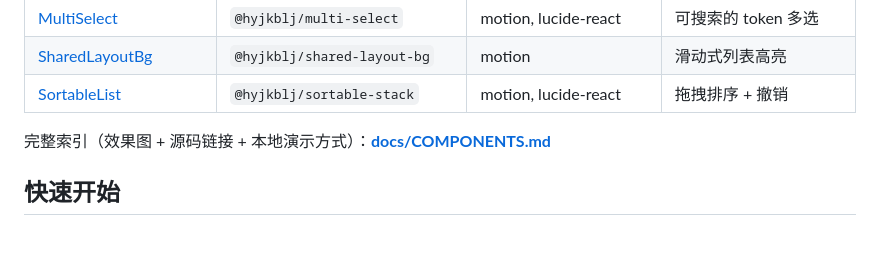
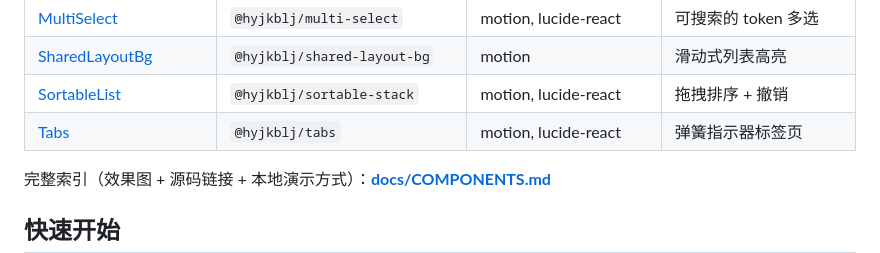
Before and after one commit to Hyjkblj/hyjkbljUI, a Markdown page: README.md, the part around the change. Rendered like a GitHub page; blank space fills up the shorter version.

Commit message:
feat: 收录 beUI tabs（弹簧指示器标签页）

```diff
--- a/README.md
+++ b/README.md
@@ -64,6 +64,7 @@
 | [MultiSelect](registry/multi-select/README.md) | `@hyjkblj/multi-select` | motion, lucide-react | 可搜索的 token 多选 |
 | [SharedLayoutBg](registry/shared-layout-bg/README.md) | `@hyjkblj/shared-layout-bg` | motion | 滑动式列表高亮 |
 | [SortableList](registry/sortable-stack/README.md) | `@hyjkblj/sortable-stack` | motion, lucide-react | 拖拽排序 + 撤销 |
+| [Tabs](registry/tabs/README.md) | `@hyjkblj/tabs` | motion, lucide-react | 弹簧指示器标签页 |
 
 完整索引（效果图 + 源码链接 + 本地演示方式）：**[docs/COMPONENTS.md](docs/COMPONENTS.md)**
 
```
Also changed, not shown: docs/COMPONENTS.md (+20 -0 lines), registry/tabs/README.md (added, +93 -0 lines), docs/images/tabs.png (added), 13 other files.
